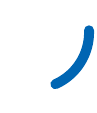
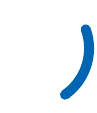
Before and after one commit to johnzhou721/spinner-anim, a LaTeX document (spinner.tex): part of page 5 of 24 before the commit and part of page 5 of 25 after it, cut at the place of the change. Compiled offline with pdfLaTeX.

Commit message:
off by one

```diff
--- a/spinner.tex
+++ b/spinner.tex
@@ -12,7 +12,7 @@
 
 \begin{document}
 
-\forloop{fra}{1}{\value{fra} < 25}{%
+\forloop{fra}{0}{\value{fra} < 25}{%
 \par\noindent%
 \def\time{(\thefra*2.88)}%
 \begin{tikzpicture}
```
